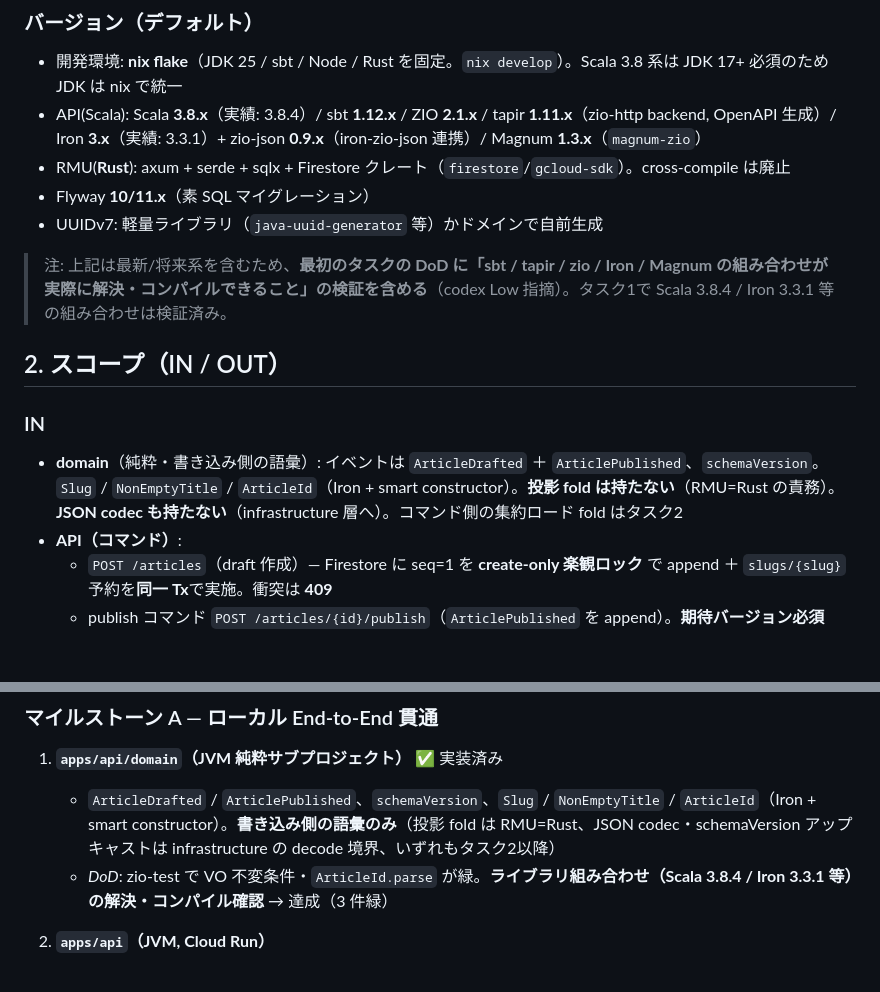
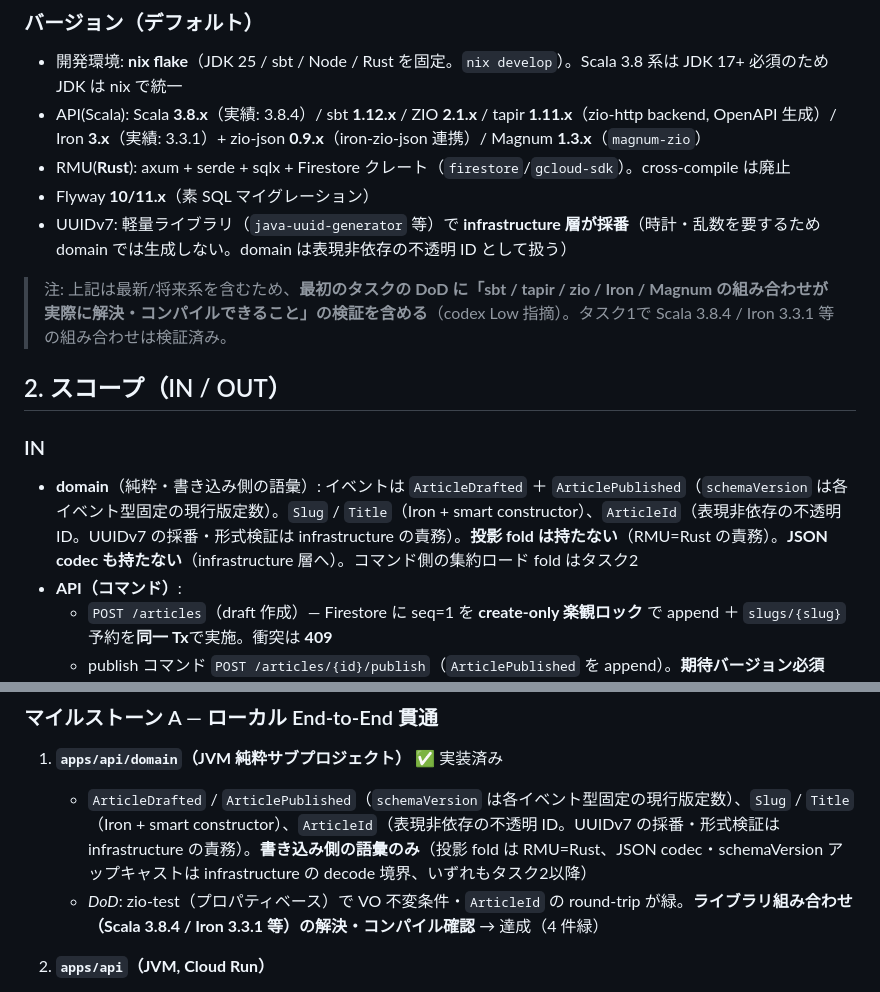
Before and after one commit to morec-at/morecat, a Markdown page: docs/slice-1-plan.md, 2 parts joined by grey strips. GitHub-like rendering; blank space fills up the shorter version.

Commit message:
docs: align design/slice-1-plan with domain refactor
- ArticleId: 表現非依存の不透明 ID（UUIDv7 採番・形式検証は infra の責務）に修正
- UUIDv7 採番は domain でなく infrastructure 層と明記（時計・乱数を要するため）
- NonEmptyTitle → Title へリネーム追随
- schemaVersion は各イベント型固定の現行版定数と明記
- DoD: ArticleId.parse → round-trip、プロパティベース 4 件緑に更新

Co-Authored-By: Claude Opus 4.8 (1M context) <noreply@anthropic.com>

```diff
--- a/docs/slice-1-plan.md
+++ b/docs/slice-1-plan.md
@@ -28,14 +28,14 @@ ES + CQRS + cross-compile domain + 4 デプロイ単位（api / rmu / viewer / e
 - API(Scala): Scala **3.8.x**（実績: 3.8.4）/ sbt **1.12.x** / ZIO **2.1.x** / tapir **1.11.x**（zio-http backend, OpenAPI 生成）/ Iron **3.x**（実績: 3.3.1）+ zio-json **0.9.x**（iron-zio-json 連携）/ Magnum **1.3.x**（`magnum-zio`）
 - RMU(**Rust**): axum + serde + sqlx + Firestore クレート（`firestore`/`gcloud-sdk`）。cross-compile は廃止
 - Flyway **10/11.x**（素 SQL マイグレーション）
-- UUIDv7: 軽量ライブラリ（`java-uuid-generator` 等）かドメインで自前生成
+- UUIDv7: 軽量ライブラリ（`java-uuid-generator` 等）で **infrastructure 層が採番**（時計・乱数を要するため domain では生成しない。domain は表現非依存の不透明 ID として扱う）
 
 > 注: 上記は最新/将来系を含むため、**最初のタスクの DoD に「sbt / tapir / zio / Iron / Magnum の組み合わせが実際に解決・コンパイルできること」の検証を含める**（codex Low 指摘）。タスク1で Scala 3.8.4 / Iron 3.3.1 等の組み合わせは検証済み。
 
 ## 2. スコープ（IN / OUT）
 
 ### IN
-- **domain**（純粋・書き込み側の語彙）: イベントは `ArticleDrafted` ＋ `ArticlePublished`、`schemaVersion`。`Slug` / `NonEmptyTitle` / `ArticleId`（Iron + smart constructor）。**投影 fold は持たない**（RMU=Rust の責務）。**JSON codec も持たない**（infrastructure 層へ）。コマンド側の集約ロード fold はタスク2
+- **domain**（純粋・書き込み側の語彙）: イベントは `ArticleDrafted` ＋ `ArticlePublished`（`schemaVersion` は各イベント型固定の現行版定数）。`Slug` / `Title`（Iron + smart constructor）、`ArticleId`（表現非依存の不透明 ID。UUIDv7 の採番・形式検証は infrastructure の責務）。**投影 fold は持たない**（RMU=Rust の責務）。**JSON codec も持たない**（infrastructure 層へ）。コマンド側の集約ロード fold はタスク2
 - **API（コマンド）**:
   - `POST /articles`（draft 作成）— Firestore に seq=1 を **create-only 楽観ロック** で append ＋ `slugs/{slug}` 予約を**同一 Tx**で実施。衝突は **409**
   - publish コマンド `POST /articles/{id}/publish`（`ArticlePublished` を append）。**期待バージョン必須**（楽観ロック）、**未作成 id は 404**、**既公開への再 publish は冪等成功（200/204・新イベント append なし・no-op）**、`publishedAt` は**サーバ時刻で採番**（クライアント値を信頼しない）
@@ -65,8 +65,8 @@ ES + CQRS + cross-compile domain + 4 デプロイ単位（api / rmu / viewer / e
 ### マイルストーン A — ローカル End-to-End 貫通
 
 1. **`apps/api/domain`（JVM 純粋サブプロジェクト）** ✅ 実装済み
-   - `ArticleDrafted` / `ArticlePublished`、`schemaVersion`、`Slug` / `NonEmptyTitle` / `ArticleId`（Iron + smart constructor）。**書き込み側の語彙のみ**（投影 fold は RMU=Rust、JSON codec・schemaVersion アップキャストは infrastructure の decode 境界、いずれもタスク2以降）
-   - *DoD*: zio-test で VO 不変条件・`ArticleId.parse` が緑。**ライブラリ組み合わせ（Scala 3.8.4 / Iron 3.3.1 等）の解決・コンパイル確認** → 達成（3 件緑）
+   - `ArticleDrafted` / `ArticlePublished`（`schemaVersion` は各イベント型固定の現行版定数）、`Slug` / `Title`（Iron + smart constructor）、`ArticleId`（表現非依存の不透明 ID。UUIDv7 の採番・形式検証は infrastructure の責務）。**書き込み側の語彙のみ**（投影 fold は RMU=Rust、JSON codec・schemaVersion アップキャストは infrastructure の decode 境界、いずれもタスク2以降）
+   - *DoD*: zio-test（プロパティベース）で VO 不変条件・`ArticleId` の round-trip が緑。**ライブラリ組み合わせ（Scala 3.8.4 / Iron 3.3.1 等）の解決・コンパイル確認** → 達成（4 件緑）
 
 2. **`apps/api`（JVM, Cloud Run）**
    - Firestore append（doc id = seq の create-only 楽観ロック）＋ `slugs/{slug}` 予約を**同一 Tx**／publish コマンド／`Authenticator` port + Bearer middleware／`GET /articles/{slug}`（Magnum + magnum-zio、published のみ）／入力検証／tapir + zio-http → OpenAPI
```
Also changed, not shown: docs/design.md (+2 -2 lines).
